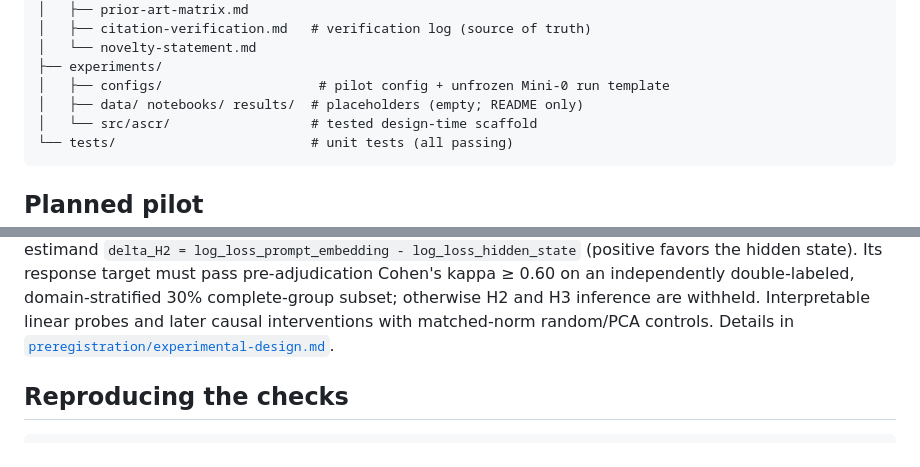
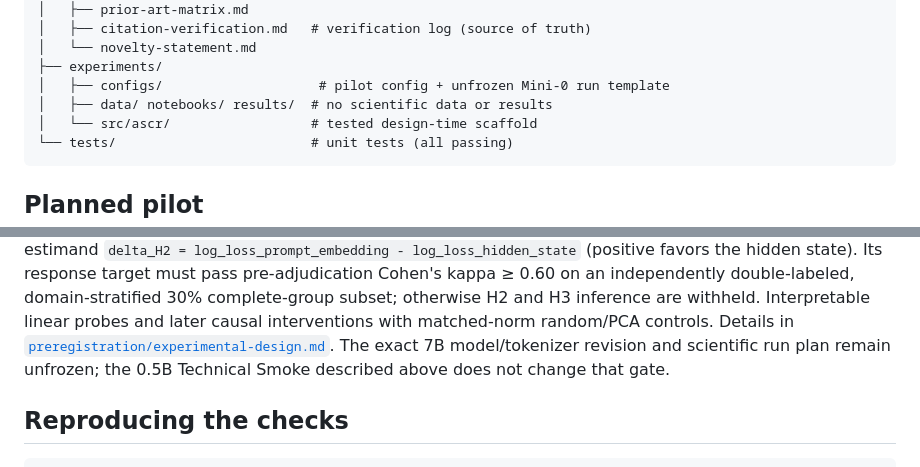
Before and after one commit to LAKITALKS/appraisal-structured-control-states, a Markdown page: README.md, 2 parts joined by grey strips. GitHub-like rendering.

````diff
--- a/README.md
+++ b/README.md
@@ -123,7 +138,7 @@ anthropomorphic commitment. The information-bottleneck formalization is optional
 │   └── novelty-statement.md
 ├── experiments/
 │   ├── configs/                    # pilot config + unfrozen Mini-0 run template
-│   ├── data/ notebooks/ results/  # placeholders (empty; README only)
+│   ├── data/ notebooks/ results/  # no scientific data or results
 │   └── src/ascr/                  # tested design-time scaffold
 └── tests/                         # unit tests (all passing)
 ```
@@ -146,6 +161,8 @@ on an independently double-labeled, domain-stratified 30% complete-group subset;
 otherwise H2 and H3 inference are withheld. Interpretable linear probes and later causal interventions with
 matched-norm random/PCA controls. Details in
 [`preregistration/experimental-design.md`](preregistration/experimental-design.md).
+The exact 7B model/tokenizer revision and scientific run plan remain unfrozen; the
+0.5B Technical Smoke described above does not change that gate.
 
 ## Reproducing the checks
 
````
Also changed, not shown: other parts of README.md (+18 -3 lines), docs/technical-smoke-2026-09-04.md (added, +144 -0 lines), experiments/README.md (+16 -3 lines).
